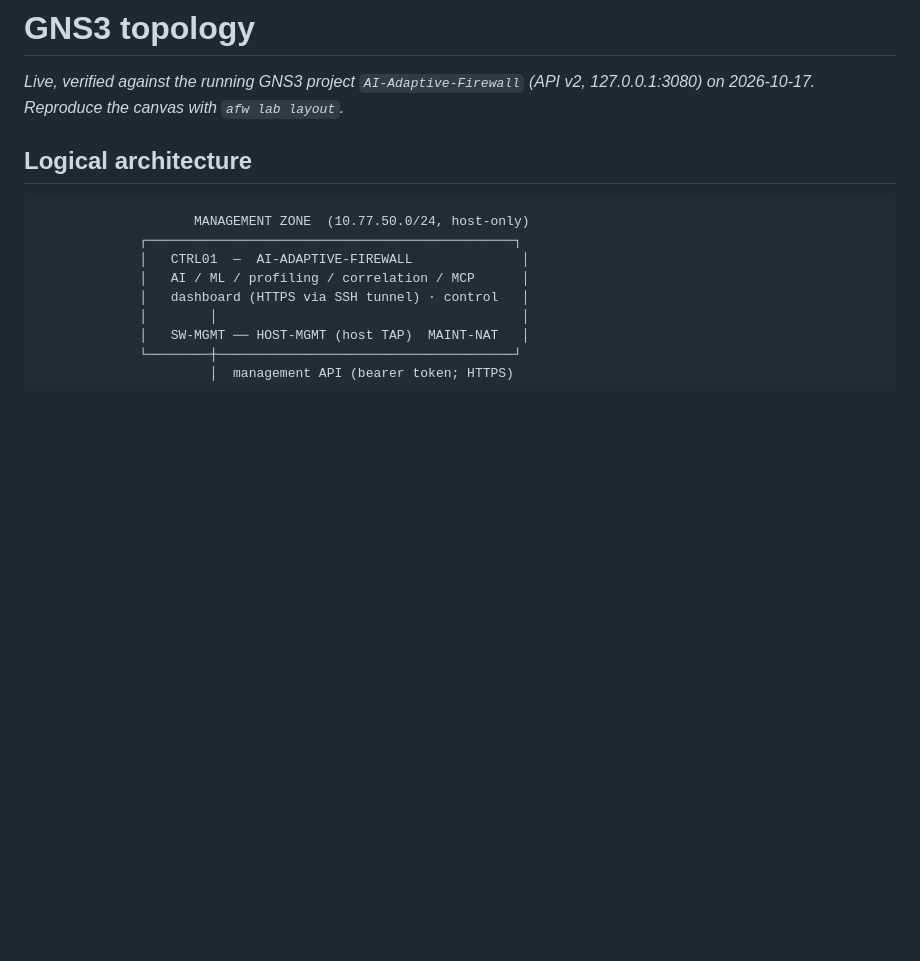
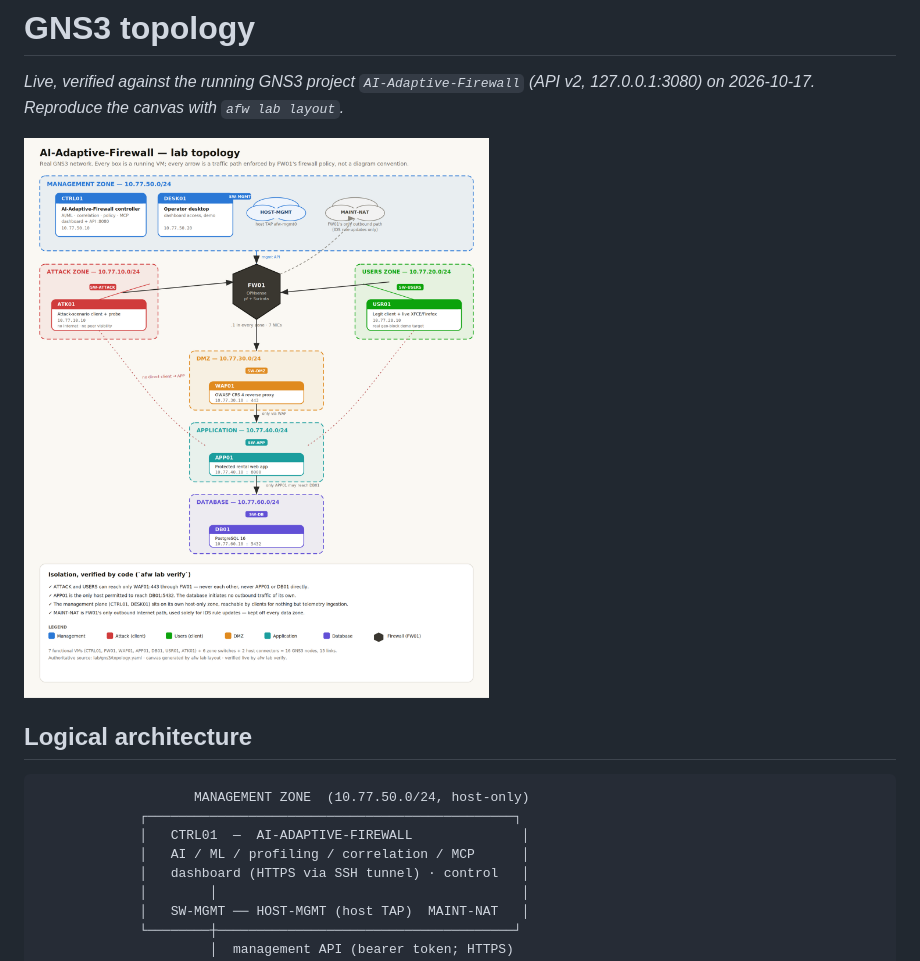
Before and after one commit to Order52/adaptive-ai-firewall, a Markdown page: docs/GNS3_TOPOLOGY.md, the part around the change. Drawn GitHub-style; pictures changed too: docs/figures/fig-topology.png (added); blank space fills up the shorter version.

```diff
--- a/docs/GNS3_TOPOLOGY.md
+++ b/docs/GNS3_TOPOLOGY.md
@@ -3,6 +3,8 @@
 _Live, verified against the running GNS3 project `AI-Adaptive-Firewall`
 (API v2, 127.0.0.1:3080) on 2026-10-17. Reproduce the canvas with
 `afw lab layout`._
+
+![AI-Adaptive-Firewall lab topology, colour-coded by zone](figures/fig-topology.png)
 
 ## Logical architecture
 
```
Also changed, not shown: README.md (+8 -0 lines), docs/figures/README.md (+1 -0 lines), 2 other files.
